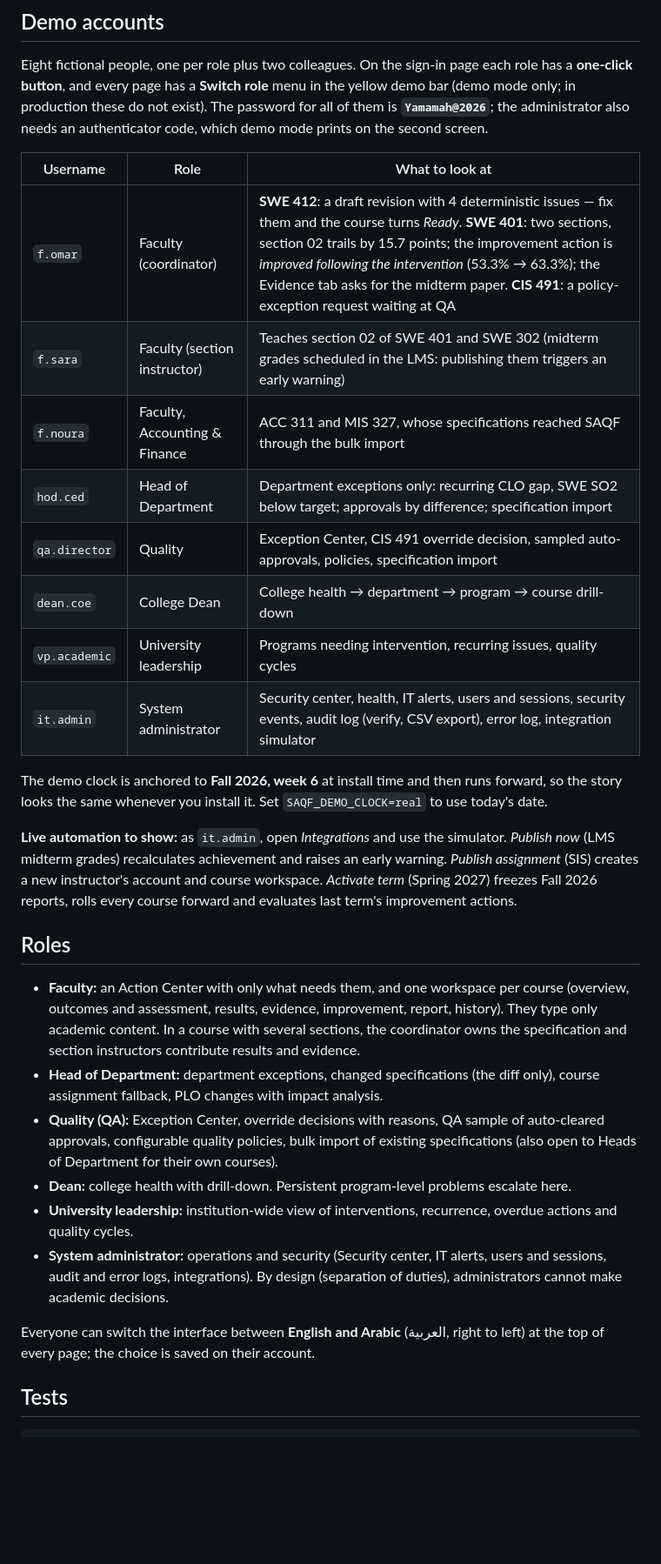
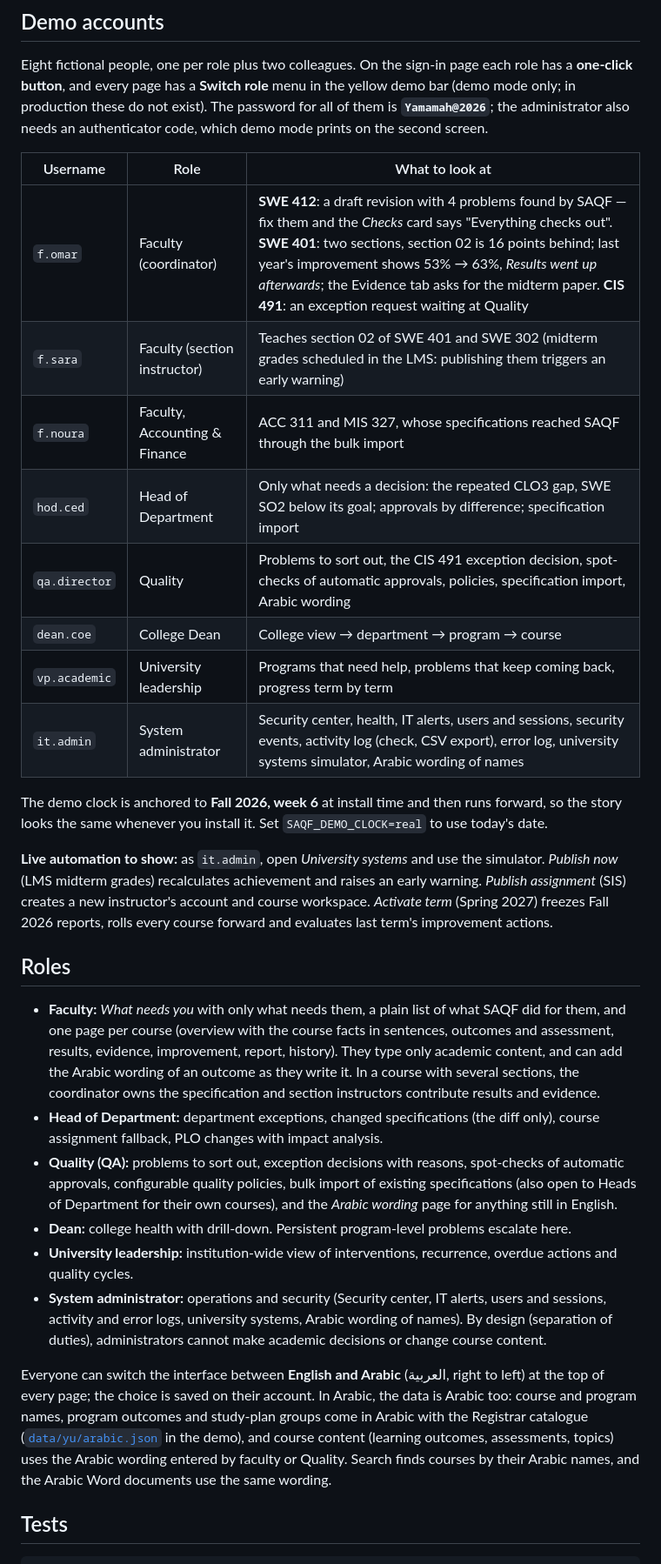
Before and after one commit to javaisevil/SAQF, a Markdown page: README.md, the part around one of its changes. Shown at 87% size. GitHub-like rendering; blank space fills up the shorter version.

Commit message:
SAQF 2.2: plain wording on every screen and a complete Arabic interface, course content included

```diff
--- a/README.md
+++ b/README.md
@@ -110,29 +111,29 @@ Eight fictional people, one per role plus two colleagues. On the sign-in page ea
 
 | Username | Role | What to look at |
 |---|---|---|
-| `f.omar` | Faculty (coordinator) | **SWE 412**: a draft revision with 4 deterministic issues — fix them and the course turns *Ready*. **SWE 401**: two sections, section 02 trails by 15.7 points; the improvement action is *improved following the intervention* (53.3% → 63.3%); the Evidence tab asks for the midterm paper. **CIS 491**: a policy-exception request waiting at QA |
+| `f.omar` | Faculty (coordinator) | **SWE 412**: a draft revision with 4 problems found by SAQF — fix them and the *Checks* card says "Everything checks out". **SWE 401**: two sections, section 02 is 16 points behind; last year's improvement shows 53% → 63%, *Results went up afterwards*; the Evidence tab asks for the midterm paper. **CIS 491**: an exception request waiting at Quality |
 | `f.sara` | Faculty (section instructor) | Teaches section 02 of SWE 401 and SWE 302 (midterm grades scheduled in the LMS: publishing them triggers an early warning) |
 | `f.noura` | Faculty, Accounting & Finance | ACC 311 and MIS 327, whose specifications reached SAQF through the bulk import |
-| `hod.ced` | Head of Department | Department exceptions only: recurring CLO gap, SWE SO2 below target; approvals by difference; specification import |
-| `qa.director` | Quality | Exception Center, CIS 491 override decision, sampled auto-approvals, policies, specification import |
-| `dean.coe` | College Dean | College health → department → program → course drill-down |
-| `vp.academic` | University leadership | Programs needing intervention, recurring issues, quality cycles |
-| `it.admin` | System administrator | Security center, health, IT alerts, users and sessions, security events, audit log (verify, CSV export), error log, integration simulator |
+| `hod.ced` | Head of Department | Only what needs a decision: the repeated CLO3 gap, SWE SO2 below its goal; approvals by difference; specification import |
+| `qa.director` | Quality | Problems to sort out, the CIS 491 exception decision, spot-checks of automatic approvals, policies, specification import, Arabic wording |
+| `dean.coe` | College Dean | College view → department → program → course |
+| `vp.academic` | University leadership | Programs that need help, problems that keep coming back, progress term by term |
+| `it.admin` | System administrator | Security center, health, IT alerts, users and sessions, security events, activity log (check, CSV export), error log, university systems simulator, Arabic wording of names |
 
 The demo clock is anchored to **Fall 2026, week 6** at install time and then runs forward, so the story looks the same whenever you install it. Set `SAQF_DEMO_CLOCK=real` to use today's date.
 
-**Live automation to show:** as `it.admin`, open *Integrations* and use the simulator. *Publish now* (LMS midterm grades) recalculates achievement and raises an early warning. *Publish assignment* (SIS) creates a new instructor's account and course workspace. *Activate term* (Spring 2027) freezes Fall 2026 reports, rolls every course forward and evaluates last term's improvement actions.
+**Live automation to show:** as `it.admin`, open *University systems* and use the simulator. *Publish now* (LMS midterm grades) recalculates achievement and raises an early warning. *Publish assignment* (SIS) creates a new instructor's account and course workspace. *Activate term* (Spring 2027) freezes Fall 2026 reports, rolls every course forward and evaluates last term's improvement actions.
 
 ## Roles
 
-- **Faculty:** an Action Center with only what needs them, and one workspace per course (overview, outcomes and assessment, results, evidence, improvement, report, history). They type only academic content. In a course with several sections, the coordinator owns the specification and section instructors contribute results and evidence.
+- **Faculty:** *What needs you* with only what needs them, a plain list of what SAQF did for them, and one page per course (overview with the course facts in sentences, outcomes and assessment, results, evidence, improvement, report, history). They type only academic content, and can add the Arabic wording of an outcome as they write it. In a course with several sections, the coordinator owns the specification and section instructors contribute results and evidence.
 - **Head of Department:** department exceptions, changed specifications (the diff only), course assignment fallback, PLO changes with impact analysis.
-- **Quality (QA):** Exception Center, override decisions with reasons, QA sample of auto-cleared approvals, configurable quality policies, bulk import of existing specifications (also open to Heads of Department for their own courses).
+- **Quality (QA):** problems to sort out, exception decisions with reasons, spot-checks of automatic approvals, configurable quality policies, bulk import of existing specifications (also open to Heads of Department for their own courses), and the *Arabic wording* page for anything still in English.
 - **Dean:** college health with drill-down. Persistent program-level problems escalate here.
 - **University leadership:** institution-wide view of interventions, recurrence, overdue actions and quality cycles.
-- **System administrator:** operations and security (Security center, IT alerts, users and sessions, audit and error logs, integrations). By design (separation of duties), administrators cannot make academic decisions.
+- **System administrator:** operations and security (Security center, IT alerts, users and sessions, activity and error logs, university systems, Arabic wording of names). By design (separation of duties), administrators cannot make academic decisions or change course content.
 
-Everyone can switch the interface between **English and Arabic** (العربية, right to left) at the top of every page; the choice is saved on their account.
+Everyone can switch the interface between **English and Arabic** (العربية, right to left) at the top of every page; the choice is saved on their account. In Arabic, the data is Arabic too: course and program names, program outcomes and study-plan groups come in Arabic with the Registrar catalogue ([`data/yu/arabic.json`](data/yu/arabic.json) in the demo), and course content (learning outcomes, assessments, topics) uses the Arabic wording entered by faculty or Quality. Search finds courses by their Arabic names, and the Arabic Word documents use the same wording.
 
 ## Tests
 
```
Also changed, not shown: other parts of README.md (+9 -7 lines).
